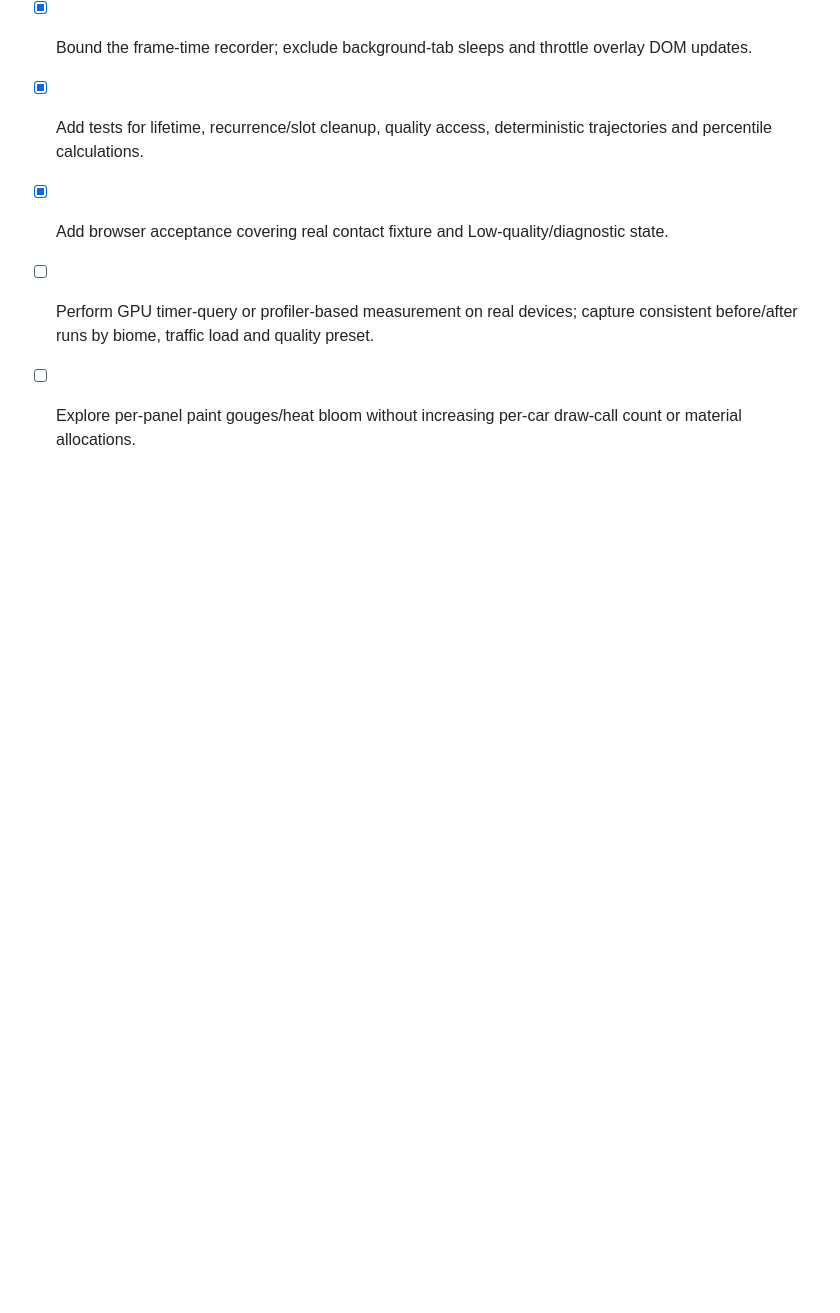
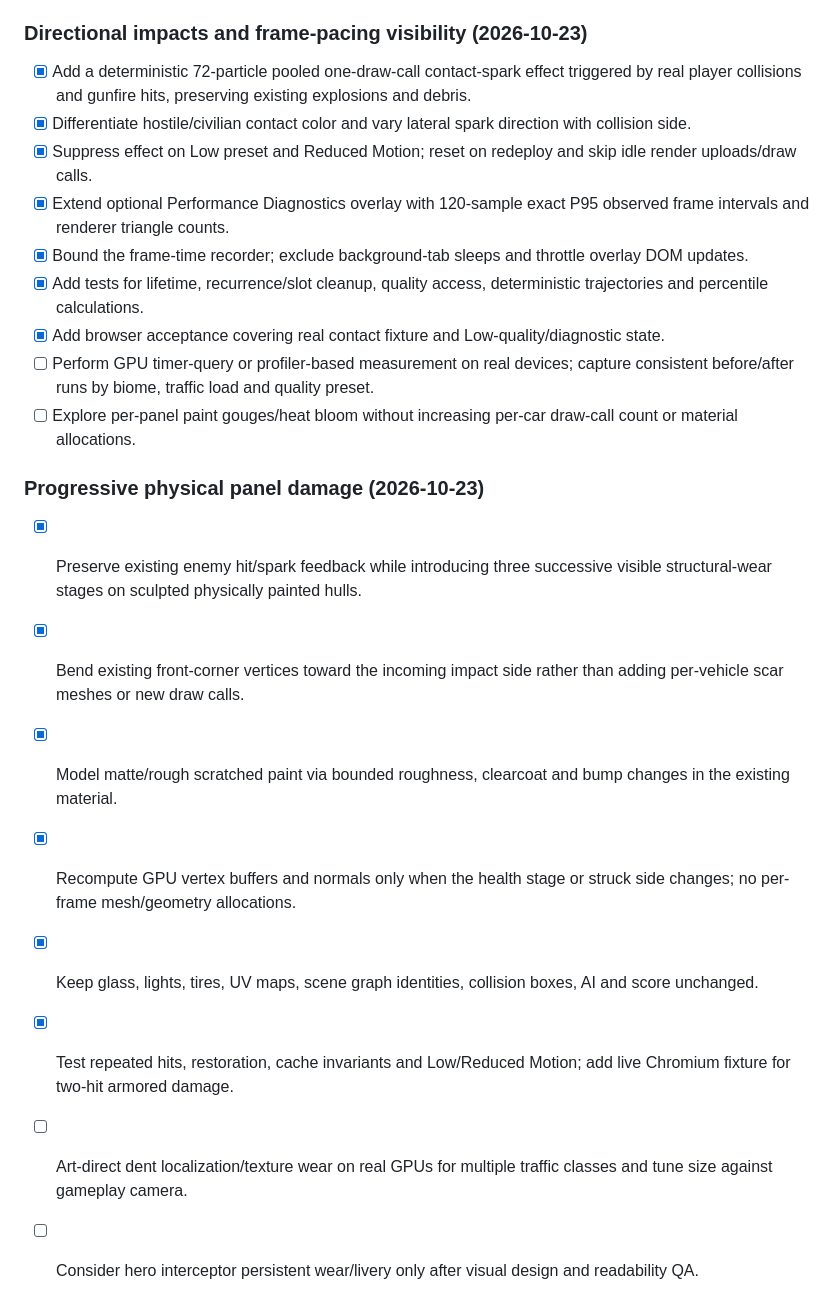
Before and after one commit to ajbergh/SpyHunter-27, a Markdown page: ROADMAP.md, the part around the change. Rendered like a GitHub page; blank space fills up the shorter version.

Commit message:
docs(damage): specify three-stage sculpted deformation, performance guards and visual QA

```diff
--- a/ROADMAP.md
+++ b/ROADMAP.md
@@ -339,3 +339,14 @@ The highway and river are continuous and curved, but do not yet have interactive
 - [x] Add browser acceptance covering real contact fixture and Low-quality/diagnostic state.
 - [ ] Perform GPU timer-query or profiler-based measurement on real devices; capture consistent before/after runs by biome, traffic load and quality preset.
 - [ ] Explore per-panel paint gouges/heat bloom without increasing per-car draw-call count or material allocations.
+
+### Progressive physical panel damage (2026-10-23)
+
+- [x] Preserve existing enemy hit/spark feedback while introducing three successive visible structural-wear stages on sculpted physically painted hulls.
+- [x] Bend existing front-corner vertices toward the incoming impact side rather than adding per-vehicle scar meshes or new draw calls.
+- [x] Model matte/rough scratched paint via bounded roughness, clearcoat and bump changes in the existing material.
+- [x] Recompute GPU vertex buffers and normals only when the health stage or struck side changes; no per-frame mesh/geometry allocations.
+- [x] Keep glass, lights, tires, UV maps, scene graph identities, collision boxes, AI and score unchanged.
+- [x] Test repeated hits, restoration, cache invariants and Low/Reduced Motion; add live Chromium fixture for two-hit armored damage.
+- [ ] Art-direct dent localization/texture wear on real GPUs for multiple traffic classes and tune size against gameplay camera.
+- [ ] Consider hero interceptor persistent wear/livery only after visual design and readability QA.
```
